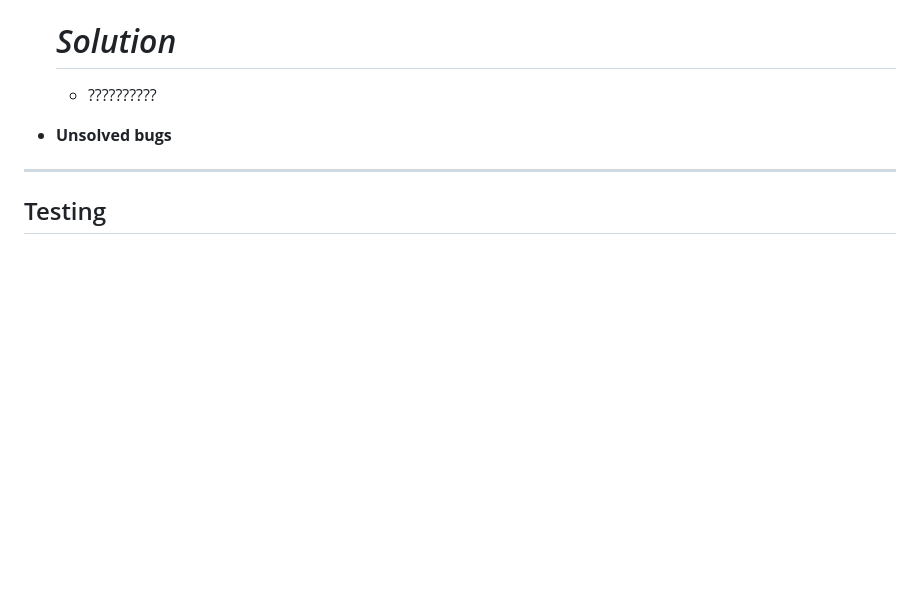
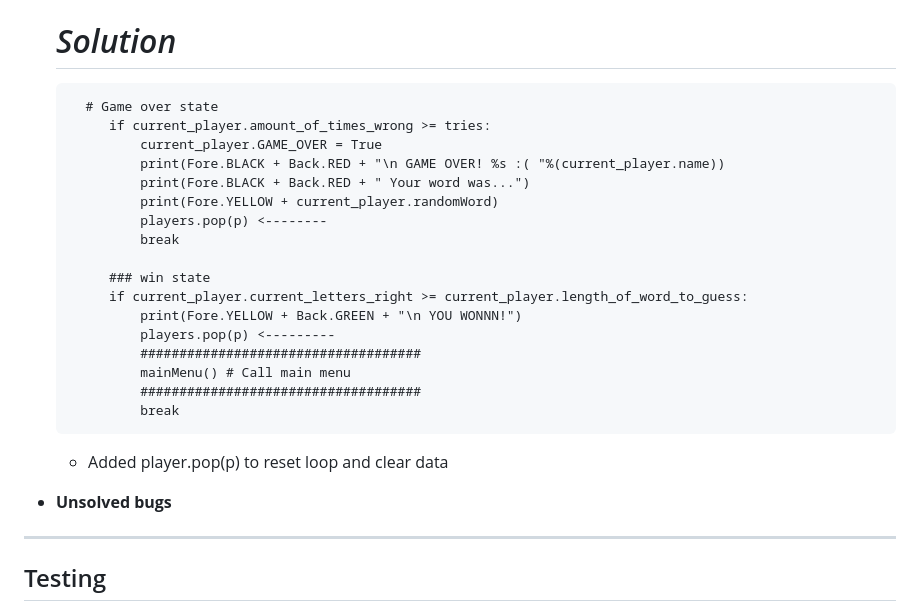
Before and after one commit to Joeski88/hang_man, a Markdown page: README.md, the part around the change. GitHub-like rendering; blank space fills up the shorter version.

```diff
--- a/README.md
+++ b/README.md
@@ -207,7 +207,26 @@
 
     # *Solution*
 
-    - ??????????
+         # Game over state
+            if current_player.amount_of_times_wrong >= tries:
+                current_player.GAME_OVER = True
+                print(Fore.BLACK + Back.RED + "\n GAME OVER! %s :( "%(current_player.name))
+                print(Fore.BLACK + Back.RED + " Your word was...")
+                print(Fore.YELLOW + current_player.randomWord)
+                players.pop(p) <--------
+                break
+
+            ### win state
+            if current_player.current_letters_right >= current_player.length_of_word_to_guess:
+                print(Fore.YELLOW + Back.GREEN + "\n YOU WONNN!")
+                players.pop(p) <---------
+                ####################################
+                mainMenu() # Call main menu
+                ####################################
+                break
+
+    - Added player.pop(p) to reset loop and clear data
+
 + **Unsolved bugs**
 
 ---
```
Also changed, not shown: documentation/bug_screenshots/enter_as_invalid_input_bug.png (added), documentation/bug_screenshots/main_game_loop_bug.png (added), documentation/bug_screenshots/multiplayer_bug_fix_indent.png (added), documentation/features/already_guessed_loop.png (added), 1 other file.
